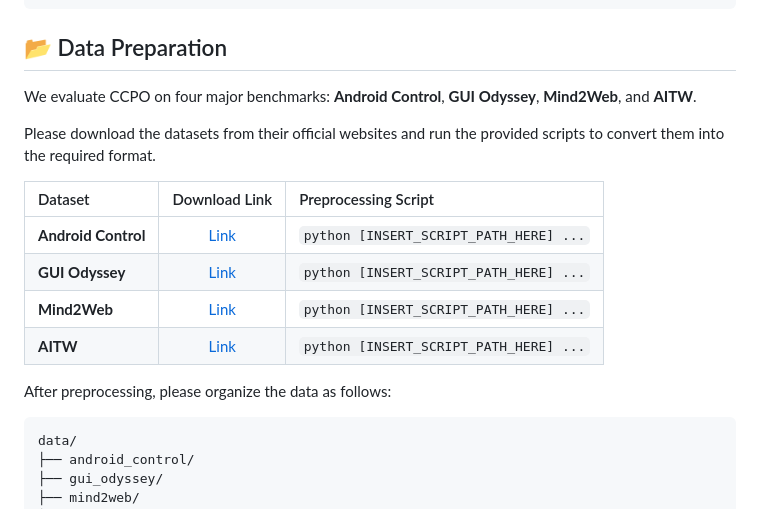
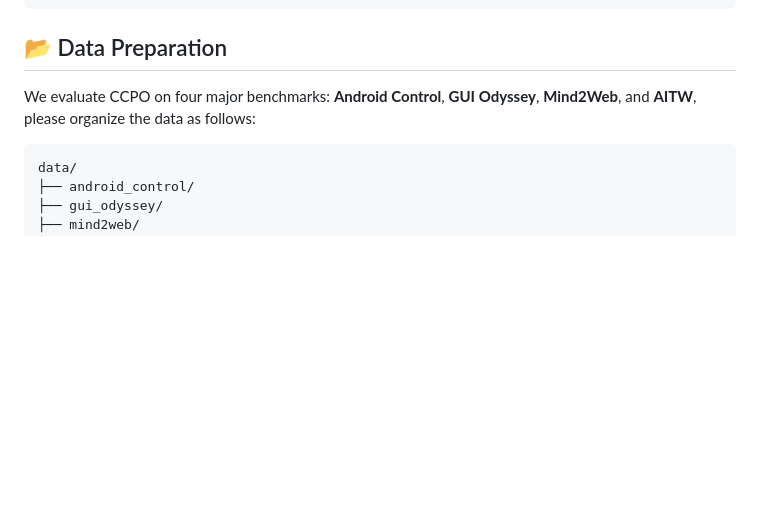
Before and after one commit to HiThink-Research/CCPO, a Markdown page: README.md, the part around one of its changes. Rendered like a GitHub page; blank space fills up the shorter version.

````diff
--- a/README.md
+++ b/README.md
@@ -68,18 +68,7 @@ pip install -r requirements.txt
 
 ## 📂 Data Preparation
 
-We evaluate CCPO on four major benchmarks: **Android Control**, **GUI Odyssey**, **Mind2Web**, and **AITW**.
-
-Please download the datasets from their official websites and run the provided scripts to convert them into the required format.
-
-| Dataset | Download Link | Preprocessing Script |
-| :--- | :---: | :--- |
-| **Android Control** | [Link]([INSERT_URL_HERE]) | `python [INSERT_SCRIPT_PATH_HERE] ...` |
-| **GUI Odyssey** | [Link]([INSERT_URL_HERE]) | `python [INSERT_SCRIPT_PATH_HERE] ...` |
-| **Mind2Web** | [Link]([INSERT_URL_HERE]) | `python [INSERT_SCRIPT_PATH_HERE] ...` |
-| **AITW** | [Link]([INSERT_URL_HERE]) | `python [INSERT_SCRIPT_PATH_HERE] ...` |
-
-After preprocessing, please organize the data as follows:
+We evaluate CCPO on four major benchmarks: **Android Control**, **GUI Odyssey**, **Mind2Web**, and **AITW**, please organize the data as follows:
 
 ```
 data/
````
Also changed, not shown: other parts of README.md (+2 -2 lines).
